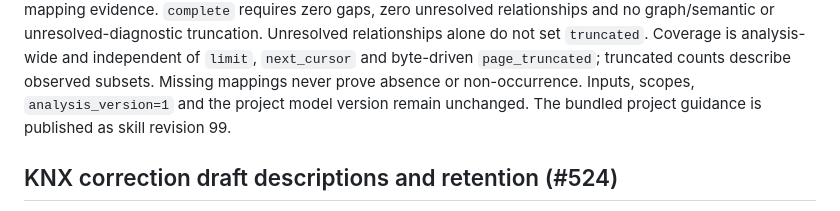
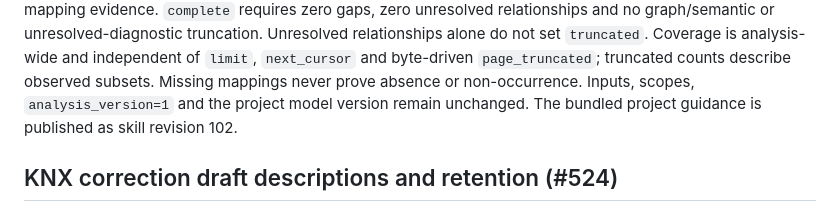
Before and after one commit to Miraculix2050/LoxBerry-Plugin-MCP-Server, a Markdown page: docs/development/tool-schema-reference.md, the part around the change. GitHub-like rendering.

Commit message:
Align mapping coverage guide revision after integration

```diff
--- a/docs/development/tool-schema-reference.md
+++ b/docs/development/tool-schema-reference.md
@@ -94,7 +94,7 @@ or unresolved-diagnostic truncation. Unresolved relationships alone do not set
 and byte-driven `page_truncated`; truncated counts describe observed subsets.
 Missing mappings never prove absence or non-occurrence. Inputs, scopes,
 `analysis_version=1` and the project model version remain unchanged.
-The bundled project guidance is published as skill revision 99.
+The bundled project guidance is published as skill revision 102.
 
 ## KNX correction draft descriptions and retention (#524)
 
```
